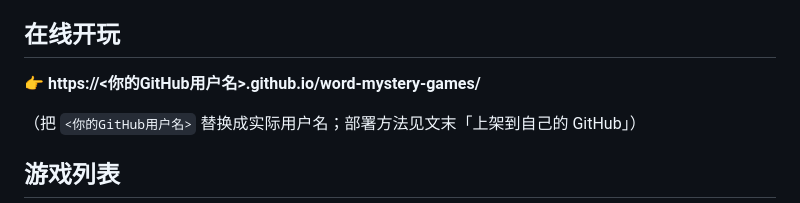
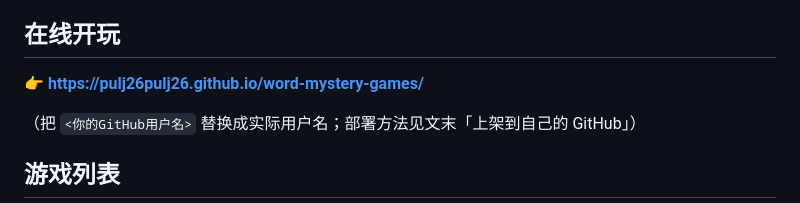
Before and after one commit to pulj26pulj26/word-mystery-games, a Markdown page: README.md, the part around the change. Rendered like a GitHub page.

```diff
--- a/README.md
+++ b/README.md
@@ -6,7 +6,7 @@
 
 ## 在线开玩
 
-👉 **https://<你的GitHub用户名>.github.io/word-mystery-games/**
+👉 **https://pulj26pulj26.github.io/word-mystery-games/**
 
 （把 `<你的GitHub用户名>` 替换成实际用户名；部署方法见文末「上架到自己的 GitHub」）
 
```
